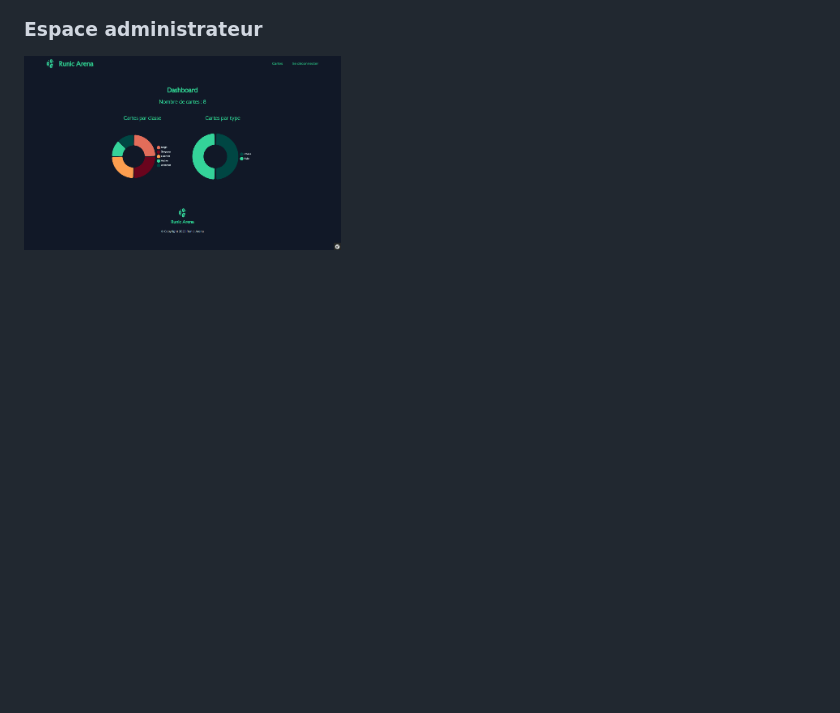
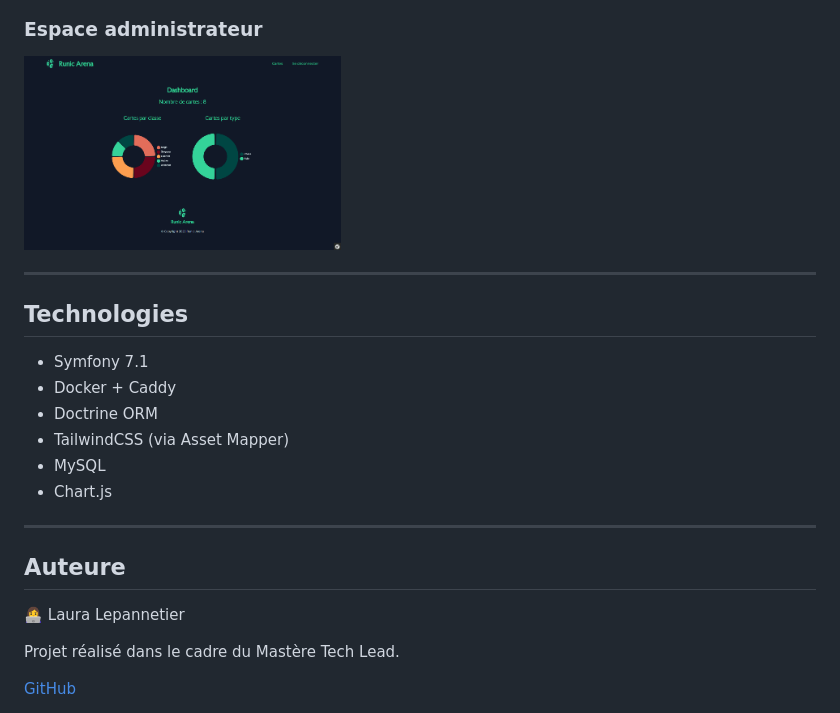
Before and after one commit to laura-lpn/runic-arena, a Markdown page: README.md, the part around the change. GitHub-like rendering; blank space fills up the shorter version.

Commit message:
Update README with technologies and author info
Added technologies and author sections to README.

```diff
--- a/README.md
+++ b/README.md
@@ -116,3 +116,24 @@ L'objectif principal est de mettre en place un générateur de cartes convivial,
 ### Espace administrateur
 
 <img src="public/images/screenshots/dashboard.png" width="40%">
+
+---
+
+## Technologies
+
+- Symfony 7.1
+- Docker + Caddy
+- Doctrine ORM
+- TailwindCSS (via Asset Mapper)
+- MySQL
+- Chart.js
+
+---
+
+## Auteure
+
+ 👩‍💻 Laura Lepannetier
+
+Projet réalisé dans le cadre du Mastère Tech Lead.
+
+[GitHub](https://github.com/laura-lpn)
```
